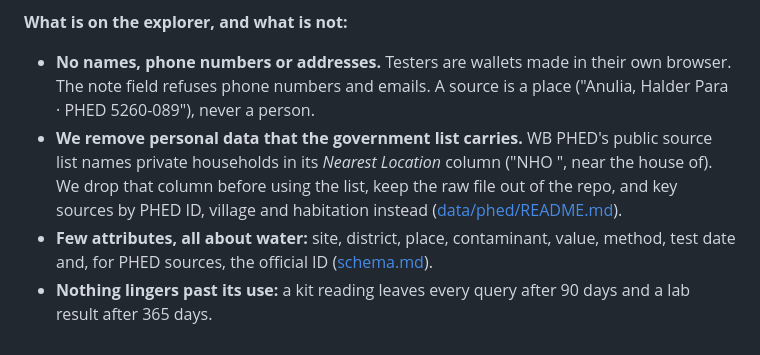
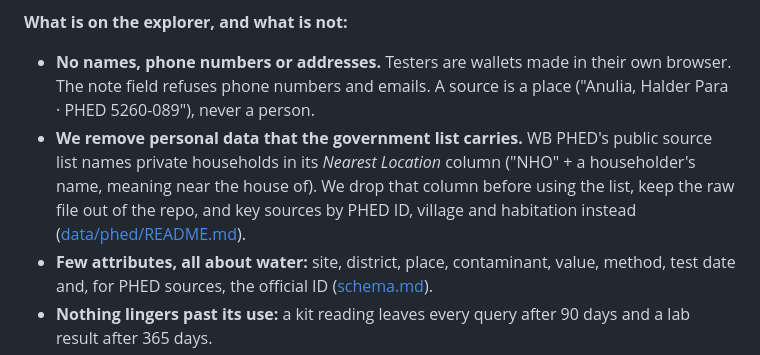
Before and after one commit to mohitt31/jalsaakshya, a Markdown page: SUBMISSION.md, the part around the change. Drawn GitHub-style.

Commit message:
SUBMISSION: match Privacy track text on Devfolio
Co-Authored-By: Claude Opus 5.5 <noreply@anthropic.com>
Claude-Session: https://claude.ai/code/session_01APtV6LidCymm9kN1DomUPu

```diff
--- a/SUBMISSION.md
+++ b/SUBMISSION.md
@@ -243,7 +243,7 @@ Make write failures say what actually failed. In 0.8.1, an oversized batch surfa
 
 **What is on the explorer, and what is not:**
 - **No names, phone numbers or addresses.** Testers are wallets made in their own browser. The note field refuses phone numbers and emails. A source is a place ("Anulia, Halder Para · PHED 5260-089"), never a person.
-- **We remove personal data that the government list carries.** WB PHED's public source list names private households in its *Nearest Location* column ("NHO <name>", near the house of). We drop that column before using the list, keep the raw file out of the repo, and key sources by PHED ID, village and habitation instead ([data/phed/README.md](data/phed/README.md)).
+- **We remove personal data that the government list carries.** WB PHED's public source list names private households in its *Nearest Location* column ("NHO" + a householder's name, meaning near the house of). We drop that column before using the list, keep the raw file out of the repo, and key sources by PHED ID, village and habitation instead ([data/phed/README.md](data/phed/README.md)).
 - **Few attributes, all about water:** site, district, place, contaminant, value, method, test date and, for PHED sources, the official ID ([schema.md](arkiv/schema.md)).
 - **Nothing lingers past its use:** a kit reading leaves every query after 90 days and a lab result after 365 days.
 
```
